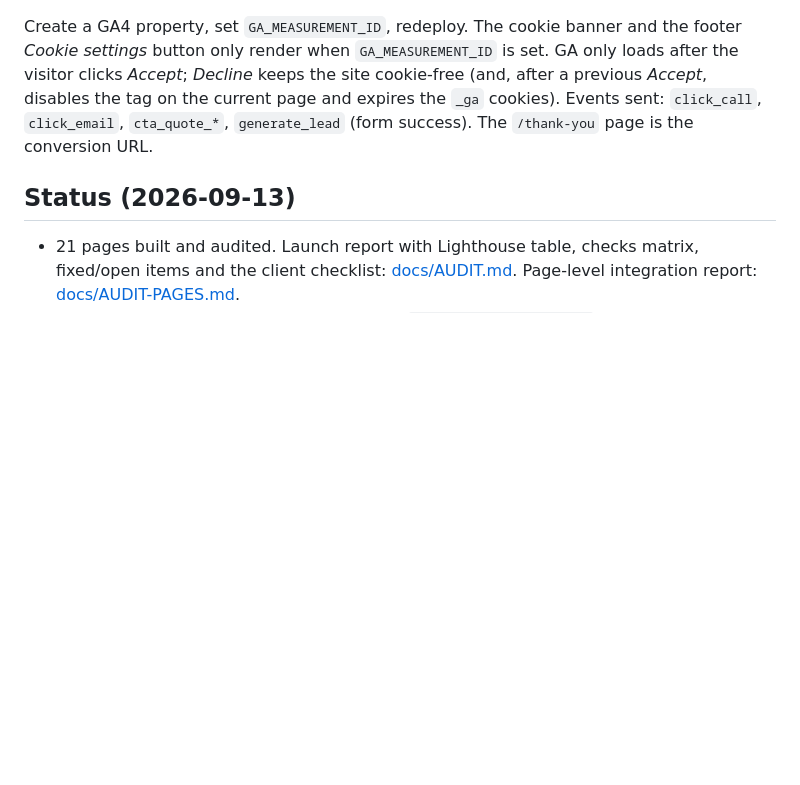
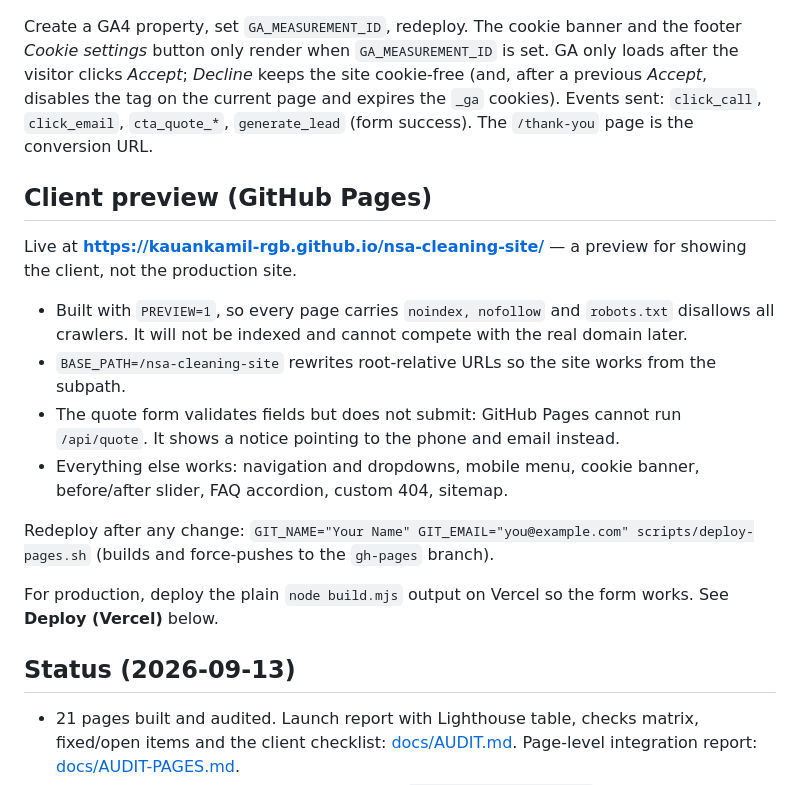
Before and after one commit to Rdavifelix/nsa-cleaning-site, a Markdown page: README.md, the part around the change. GitHub-like rendering; blank space fills up the shorter version.

Commit message:
Document the GitHub Pages client preview
Co-Authored-By: Claude Opus 5 (1M context) <noreply@anthropic.com>

```diff
--- a/README.md
+++ b/README.md
@@ -91,6 +91,19 @@ Honeypot field (`company_website`), minimum 3 s fill time, max 2 links in the me
 ### Analytics
 Create a GA4 property, set `GA_MEASUREMENT_ID`, redeploy. The cookie banner and the footer *Cookie settings* button only render when `GA_MEASUREMENT_ID` is set. GA only loads after the visitor clicks *Accept*; *Decline* keeps the site cookie-free (and, after a previous *Accept*, disables the tag on the current page and expires the `_ga` cookies). Events sent: `click_call`, `click_email`, `cta_quote_*`, `generate_lead` (form success). The `/thank-you` page is the conversion URL.
 
+## Client preview (GitHub Pages)
+
+Live at **https://kauankamil-rgb.github.io/nsa-cleaning-site/** — a preview for showing the client, not the production site.
+
+- Built with `PREVIEW=1`, so every page carries `noindex, nofollow` and `robots.txt` disallows all crawlers. It will not be indexed and cannot compete with the real domain later.
+- `BASE_PATH=/nsa-cleaning-site` rewrites root-relative URLs so the site works from the subpath.
+- The quote form validates fields but does not submit: GitHub Pages cannot run `/api/quote`. It shows a notice pointing to the phone and email instead.
+- Everything else works: navigation and dropdowns, mobile menu, cookie banner, before/after slider, FAQ accordion, custom 404, sitemap.
+
+Redeploy after any change: `GIT_NAME="Your Name" GIT_EMAIL="you@example.com" scripts/deploy-pages.sh` (builds and force-pushes to the `gh-pages` branch).
+
+For production, deploy the plain `node build.mjs` output on Vercel so the form works. See **Deploy (Vercel)** below.
+
 ## Status (2026-09-13)
 
 - 21 pages built and audited. Launch report with Lighthouse table, checks matrix, fixed/open items and the client checklist: [docs/AUDIT.md](docs/AUDIT.md). Page-level integration report: [docs/AUDIT-PAGES.md](docs/AUDIT-PAGES.md).
```
